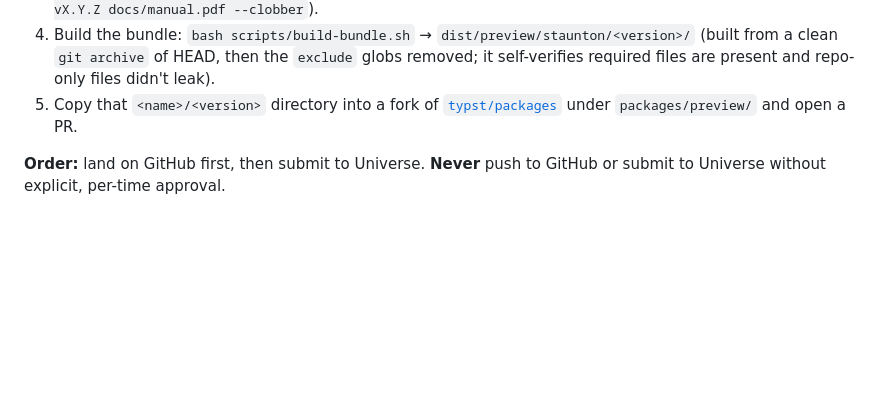
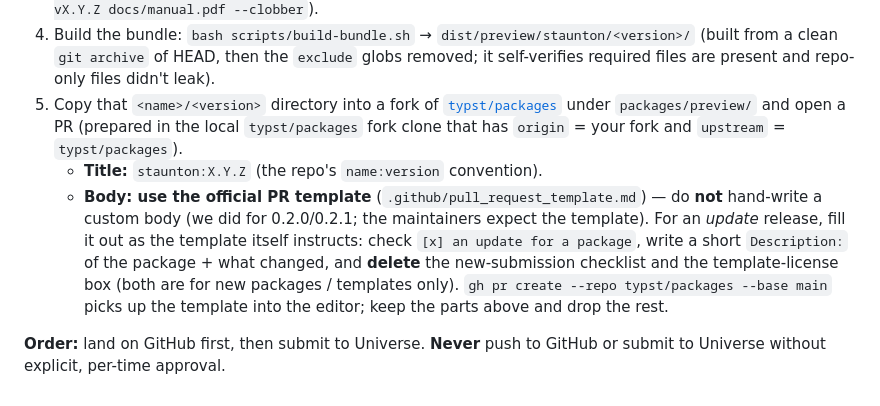
Before and after one commit to ndg6/staunton, a Markdown page: RELEASING.md, the part around the change. Rendered like a GitHub page; blank space fills up the shorter version.

Commit message:
docs(releasing): require the official typst/packages PR template
Universe PRs must use the maintainers' template (.github/pull_request_template.md)
— check 'an update for a package' + a short Description, drop the new-submission
section — rather than a hand-written body (as we did for 0.2.0/0.2.1).

Co-Authored-By: Claude Opus 4.8 (1M context) <noreply@anthropic.com>

```diff
--- a/RELEASING.md
+++ b/RELEASING.md
@@ -87,7 +87,17 @@ pushed.
    it self-verifies required files are present and repo-only files didn't leak).
 5. Copy that `<name>/<version>` directory into a fork of
    [`typst/packages`](https://github.com/typst/packages) under
-   `packages/preview/` and open a PR.
+   `packages/preview/` and open a PR (prepared in the local `typst/packages` fork
+   clone that has `origin` = your fork and `upstream` = `typst/packages`).
+   - **Title:** `staunton:X.Y.Z` (the repo's `name:version` convention).
+   - **Body: use the official PR template** (`.github/pull_request_template.md`) —
+     do **not** hand-write a custom body (we did for 0.2.0/0.2.1; the maintainers
+     expect the template). For an *update* release, fill it out as the template
+     itself instructs: check `[x] an update for a package`, write a short
+     `Description:` of the package + what changed, and **delete** the
+     new-submission checklist and the template-license box (both are for new
+     packages / templates only). `gh pr create --repo typst/packages --base main`
+     picks up the template into the editor; keep the parts above and drop the rest.
 
 **Order:** land on GitHub first, then submit to Universe. **Never** push to GitHub
 or submit to Universe without explicit, per-time approval.
```
